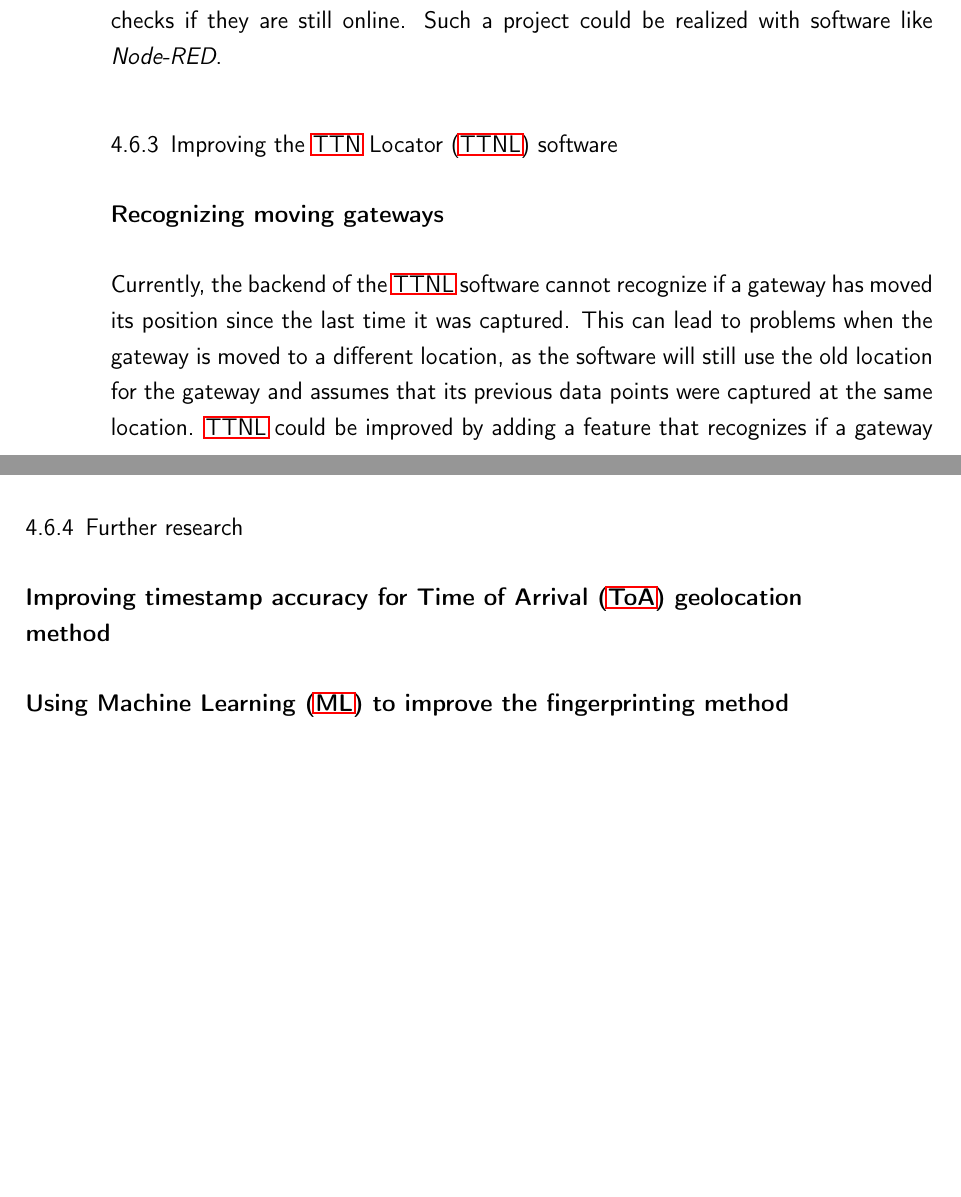
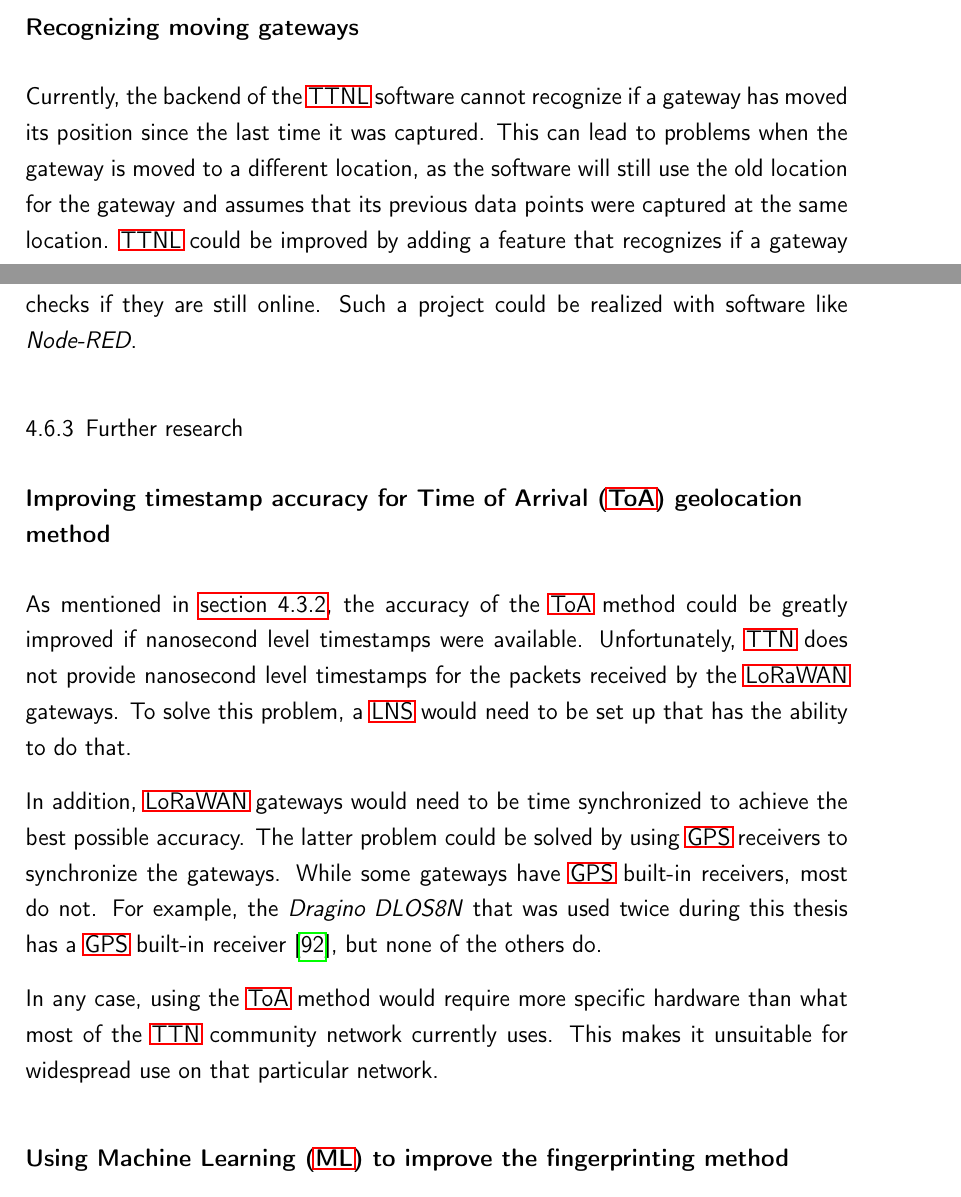
Before and after one commit to Bassadin/Master-Thesis-INM, a LaTeX thesis (thesis/main.tex, which reads thesis/content/4_conclusion.tex): two parts of pages 81 and 82 of 91 before the commit and two parts of pages 80 and 82 of 93 after it, joined at a grey line, cut so that both start at the same text, the shorter picture padded with empty space. Compiled offline with pdfLaTeX.

Commit message:
expand on toa viability

```diff
--- a/thesis/content/4_conclusion.tex
+++ b/thesis/content/4_conclusion.tex
@@ -197,6 +195,13 @@
 
 \subsubsection{Choice of technologies}
 
+\subsubsection{Recognizing moving gateways}
+
+Currently, the backend of the \ac{TTNL} software cannot recognize if a gateway has moved its position since the last time it was captured.
+This can lead to problems when the gateway is moved to a different location, as the software will still use the old location for the gateway and assumes that its previous data
+points were captured at the same location.
+\ac{TTNL} could be improved by adding a feature that recognizes if a gateway has moved and then deletes all data points that were captured at the old location of the gateway.
+
 \subsection{Projects made possible due to better \acs{LoRaWAN} coverage in Furtwangen}
 
 As there are now several new \ac{LoRaWAN} gateways in Furtwangen, there are several projects that can be done in the future that would not have been possible before without installing such gateways by oneself.
@@ -220,24 +225,21 @@
 Another possible project would be an application that monitors the gateways and checks if they are still online.
 Such a project could be realized with software like \emph{Node-RED}.
 
-\subsection{Improving the \acf{TTNL} software}
-
-\subsubsection{Recognizing moving gateways}
-
-Currently, the backend of the \ac{TTNL} software cannot recognize if a gateway has moved its position since the last time it was captured.
-This can lead to problems when the gateway is moved to a different location, as the software will still use the old location for the gateway and assumes that its previous data
-points were captured at the same location.
-\ac{TTNL} could be improved by adding a feature that recognizes if a gateway has moved and then deletes all data points that were captured at the old location of the gateway.
-
-\subsubsection{Self-hosting of \acs{TTS} or \emph{ChirpStack}}
-
-% TODO: we could selfhost TTS to give us more control over the data and learn the inner workings of a LNS
-
 \subsection{Further research}
 
 \subsubsection{Improving timestamp accuracy for \acf{ToA} geolocation method}
 
-% TODO: if nanosecond level timestamps are available, the ToA method can be used to determine the position of the gateway. This would allow for a more accurate positioning of the gateway, which would in turn allow for a more accurate positioning of the nodes.
+As mentioned in \cref{subsec:conclusion-toa-tdoa}, the accuracy of the \ac{ToA} method could be greatly improved if nanosecond level timestamps were available.
+Unfortunately, \ac{TTN} does not provide nanosecond level timestamps for the packets received by the \ac{LoRaWAN} gateways.
+To solve this problem, a \ac{LNS} would need to be set up that has the ability to do that.
+
+In addition, \ac{LoRaWAN} gateways would need to be time synchronized to achieve the best possible accuracy.
+The latter problem could be solved by using \ac{GPS} receivers to synchronize the gateways.
+While some gateways have \ac{GPS} built-in receivers, most do not.
+For example, the \emph{Dragino DLOS8N} that was used twice during this thesis has a \ac{GPS} built-in receiver~\cite{dragino_technology_co_ltd_dlos8n_2023}, but none of the others do.
+
+In any case, using the \ac{ToA} method would require more specific hardware than what most of the \ac{TTN} community network currently uses.
+This makes it unsuitable for widespread use on that particular network.
 
 \subsubsection{Using \acf{ML} to improve the fingerprinting method}
 
```
Also changed, not shown: thesis/content/4_conclusion.tex (6 more changed lines).
